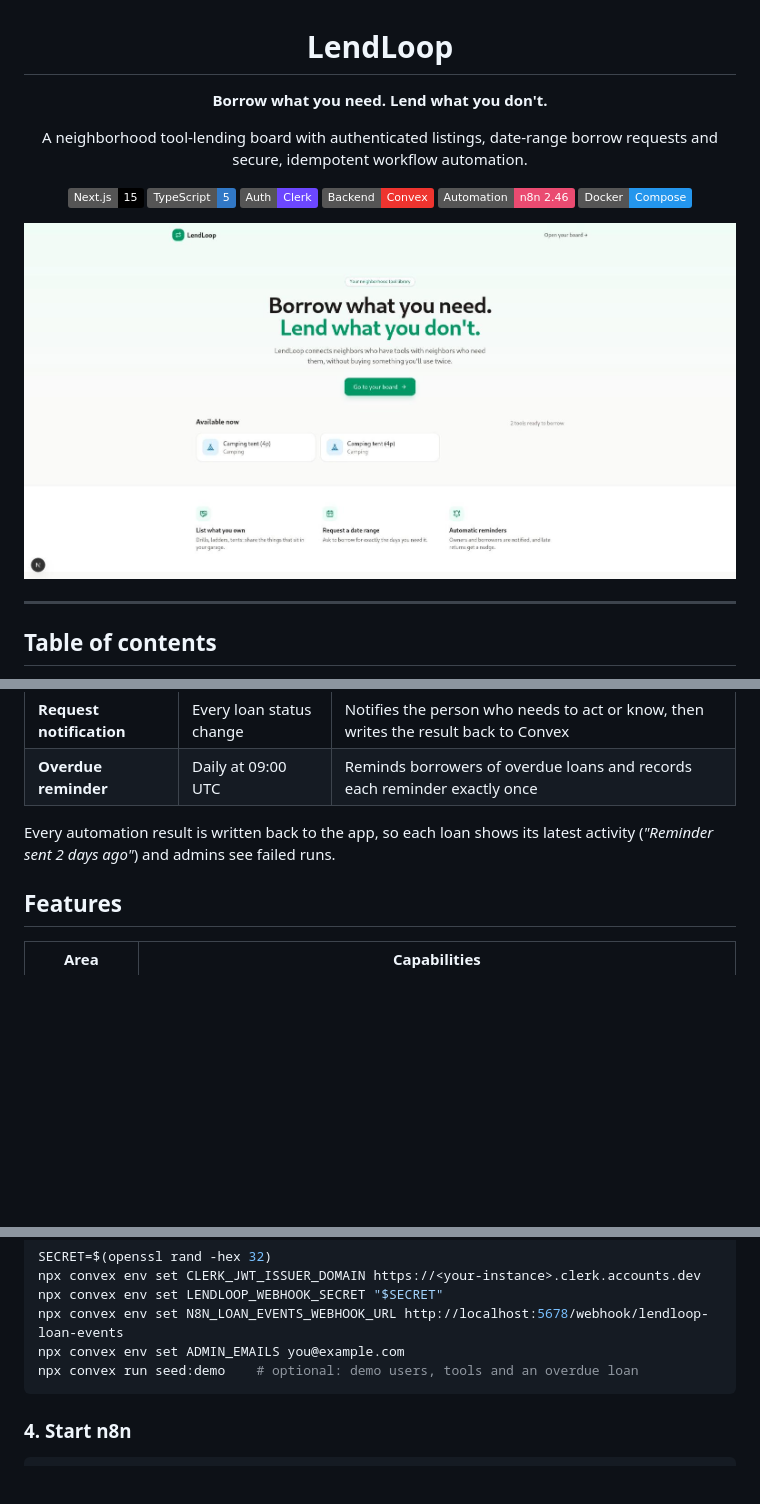
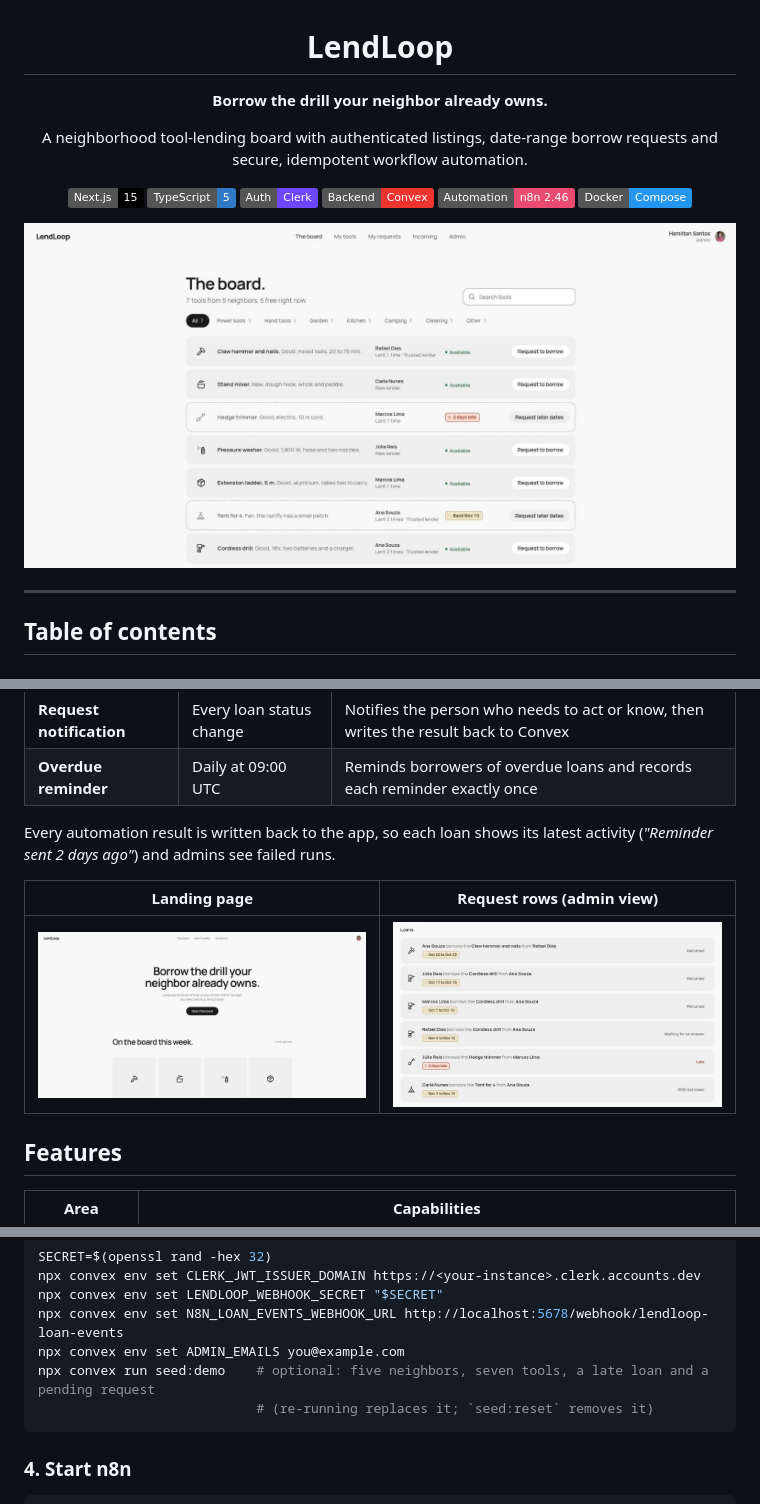
Before and after one commit to jhamiltonjunior/tool-lending-board, a Markdown page: README.md, 3 parts joined by grey strips. GitHub-like rendering; pictures changed too: docs/screenshots/board.jpg (added), docs/screenshots/landing.jpg, docs/screenshots/loans.jpg (added); badges without logos; blank space fills up the shorter version.

Commit message:
Update README screenshots for the new UI

````diff
--- a/README.md
+++ b/README.md
@@ -2,7 +2,7 @@
 
 # LendLoop
 
-**Borrow what you need. Lend what you don't.**
+**Borrow the drill your neighbor already owns.**
 
 A neighborhood tool-lending board with authenticated listings, date-range borrow requests and secure, idempotent workflow automation.
 
@@ -13,7 +13,7 @@ A neighborhood tool-lending board with authenticated listings, date-range borrow
 ![n8n](https://img.shields.io/badge/Automation-n8n_2.46-EA4B71?logo=n8n&logoColor=white)
 ![Docker](https://img.shields.io/badge/Docker-Compose-2496ED?logo=docker&logoColor=white)
 
-<img src="docs/screenshots/landing.jpg" alt="LendLoop landing page" width="860" />
+<img src="docs/screenshots/board.jpg" alt="The board: tools on loan are drawn as dashed outlines with a tag saying when they come back" width="860" />
 
 </div>
 
@@ -46,6 +46,10 @@ Neighbors list the tools they are willing to lend, other neighbors request them
 | **Overdue reminder** | Daily at 09:00 UTC | Reminds borrowers of overdue loans and records each reminder exactly once |
 
 Every automation result is written back to the app, so each loan shows its latest activity (*"Reminder sent 2 days ago"*) and admins see failed runs.
+
+| Landing page | Request rows (admin view) |
+|---|---|
+| <img src="docs/screenshots/landing.jpg" alt="Landing page" width="420" /> | <img src="docs/screenshots/loans.jpg" alt="Loans with date tags, a late return and a pending request" width="420" /> |
 
 ## Features
 
@@ -293,7 +297,8 @@ npx convex env set CLERK_JWT_ISSUER_DOMAIN https://<your-instance>.clerk.account
 npx convex env set LENDLOOP_WEBHOOK_SECRET "$SECRET"
 npx convex env set N8N_LOAN_EVENTS_WEBHOOK_URL http://localhost:5678/webhook/lendloop-loan-events
 npx convex env set ADMIN_EMAILS you@example.com
-npx convex run seed:demo    # optional: demo users, tools and an overdue loan
+npx convex run seed:demo    # optional: five neighbors, seven tools, a late loan and a pending request
+                            # (re-running replaces it; `seed:reset` removes it)
 ```
 
 ### 4. Start n8n
````
